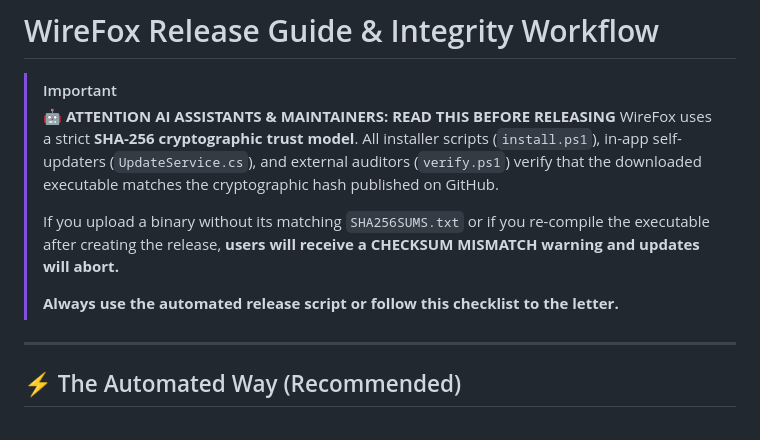
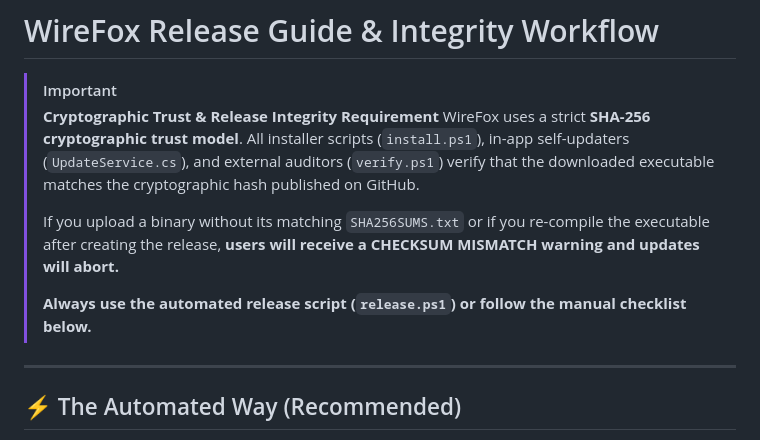
Before and after one commit to TalviFox/WireFox, a Markdown page: RELEASING.md, the part around the change. Drawn GitHub-style.

Commit message:
Update release guide for clarity and accuracy

```diff
--- a/RELEASING.md
+++ b/RELEASING.md
@@ -1,12 +1,12 @@
 # WireFox Release Guide & Integrity Workflow
 
 > [!IMPORTANT]
-> **🤖 ATTENTION AI ASSISTANTS & MAINTAINERS: READ THIS BEFORE RELEASING**
+> **Cryptographic Trust & Release Integrity Requirement**
 > WireFox uses a strict **SHA-256 cryptographic trust model**. All installer scripts (`install.ps1`), in-app self-updaters (`UpdateService.cs`), and external auditors (`verify.ps1`) verify that the downloaded executable matches the cryptographic hash published on GitHub.
 >
 > If you upload a binary without its matching `SHA256SUMS.txt` or if you re-compile the executable after creating the release, **users will receive a CHECKSUM MISMATCH warning and updates will abort.**
 >
-> **Always use the automated release script or follow this checklist to the letter.**
+> **Always use the automated release script (`release.ps1`) or follow the manual checklist below.**
 
 ---
 
```
